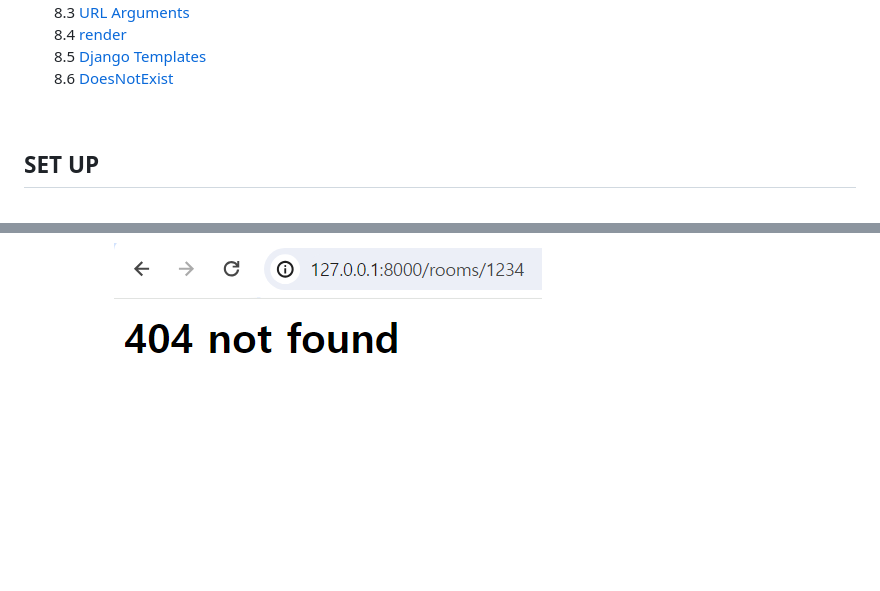
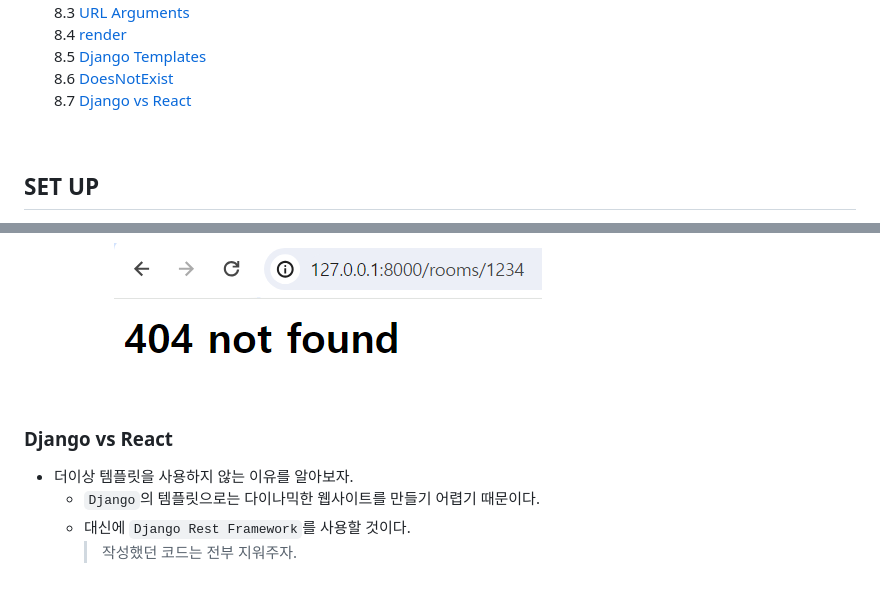
Before and after one commit to siggu/airbnb-clone, a Markdown page: backend/README.md, 2 parts joined by grey strips. Rendered like a GitHub page; blank space fills up the shorter version.

Commit message:
Django vs React

```diff
--- a/backend/README.md
+++ b/backend/README.md
@@ -92,6 +92,8 @@
    8.5 [Django Templates](#django-templates)
    <br>
    8.6 [DoesNotExist](#doesnotexist)
+   <br>
+   8.7 [Django vs React](#django-vs-react)
 
 <br>
 
@@ -2545,3 +2547,12 @@ class User(AbstractUser):
       ![Alt text](./images/template_detail.png)
 
       ![Alt text](./images/404_not_found.png)
+
+<br>
+
+### Django vs React
+
+- 더이상 템플릿을 사용하지 않는 이유를 알아보자.
+  - `Django`의 템플릿으로는 다이나믹한 웹사이트를 만들기 어렵기 때문이다.
+  - 대신에 `Django Rest Framework`를 사용할 것이다.
+    > 작성했던 코드는 전부 지워주자.
```
